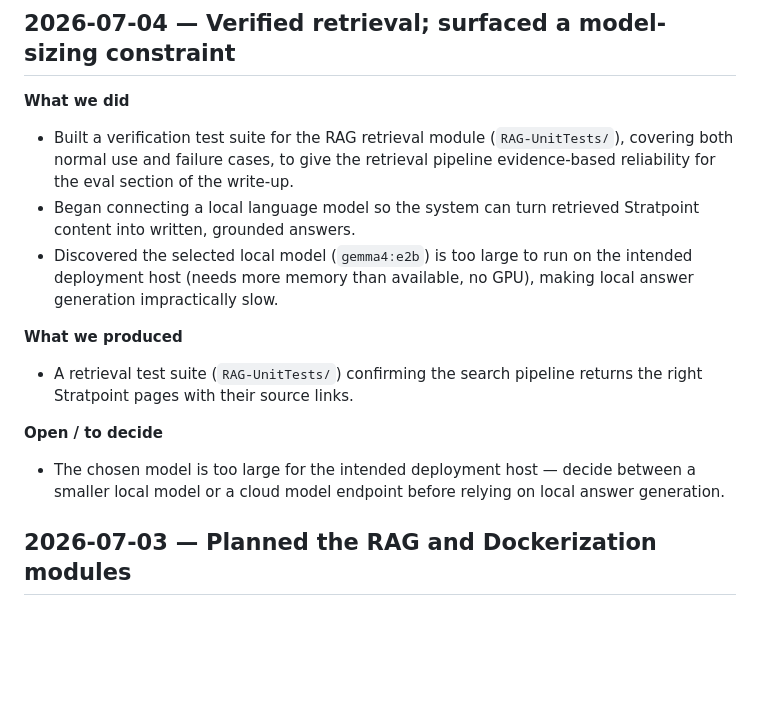
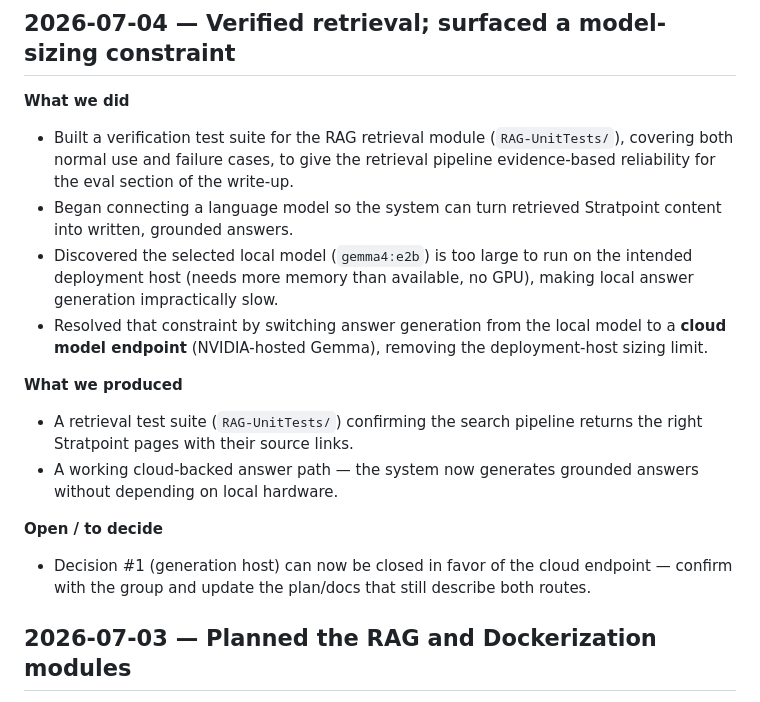
Before and after one commit to Dattebayo2505/AI-Naku-Stratpoint-Web-QnA, a Markdown page: docs/general-log.md, the part around the change. GitHub-like rendering; blank space fills up the shorter version.

```diff
--- a/docs/general-log.md
+++ b/docs/general-log.md
@@ -16,19 +16,23 @@ refreshes the newest entry below.
 - Built a verification test suite for the RAG retrieval module (`RAG-UnitTests/`), covering
   both normal use and failure cases, to give the retrieval pipeline evidence-based reliability
   for the eval section of the write-up.
-- Began connecting a local language model so the system can turn retrieved Stratpoint content
+- Began connecting a language model so the system can turn retrieved Stratpoint content
   into written, grounded answers.
 - Discovered the selected local model (`gemma4:e2b`) is too large to run on the intended
   deployment host (needs more memory than available, no GPU), making local answer generation
   impractically slow.
+- Resolved that constraint by switching answer generation from the local model to a **cloud
+  model endpoint** (NVIDIA-hosted Gemma), removing the deployment-host sizing limit.
 
 **What we produced**
 - A retrieval test suite (`RAG-UnitTests/`) confirming the search pipeline returns the right
   Stratpoint pages with their source links.
+- A working cloud-backed answer path — the system now generates grounded answers without
+  depending on local hardware.
 
 **Open / to decide**
-- The chosen model is too large for the intended deployment host — decide between a smaller
-  local model or a cloud model endpoint before relying on local answer generation.
+- Decision #1 (generation host) can now be closed in favor of the cloud endpoint — confirm
+  with the group and update the plan/docs that still describe both routes.
 
 ## 2026-07-03 — Planned the RAG and Dockerization modules
 
```
Also changed, not shown: docs/VIENN_self-log.md (+23 -0 lines).
